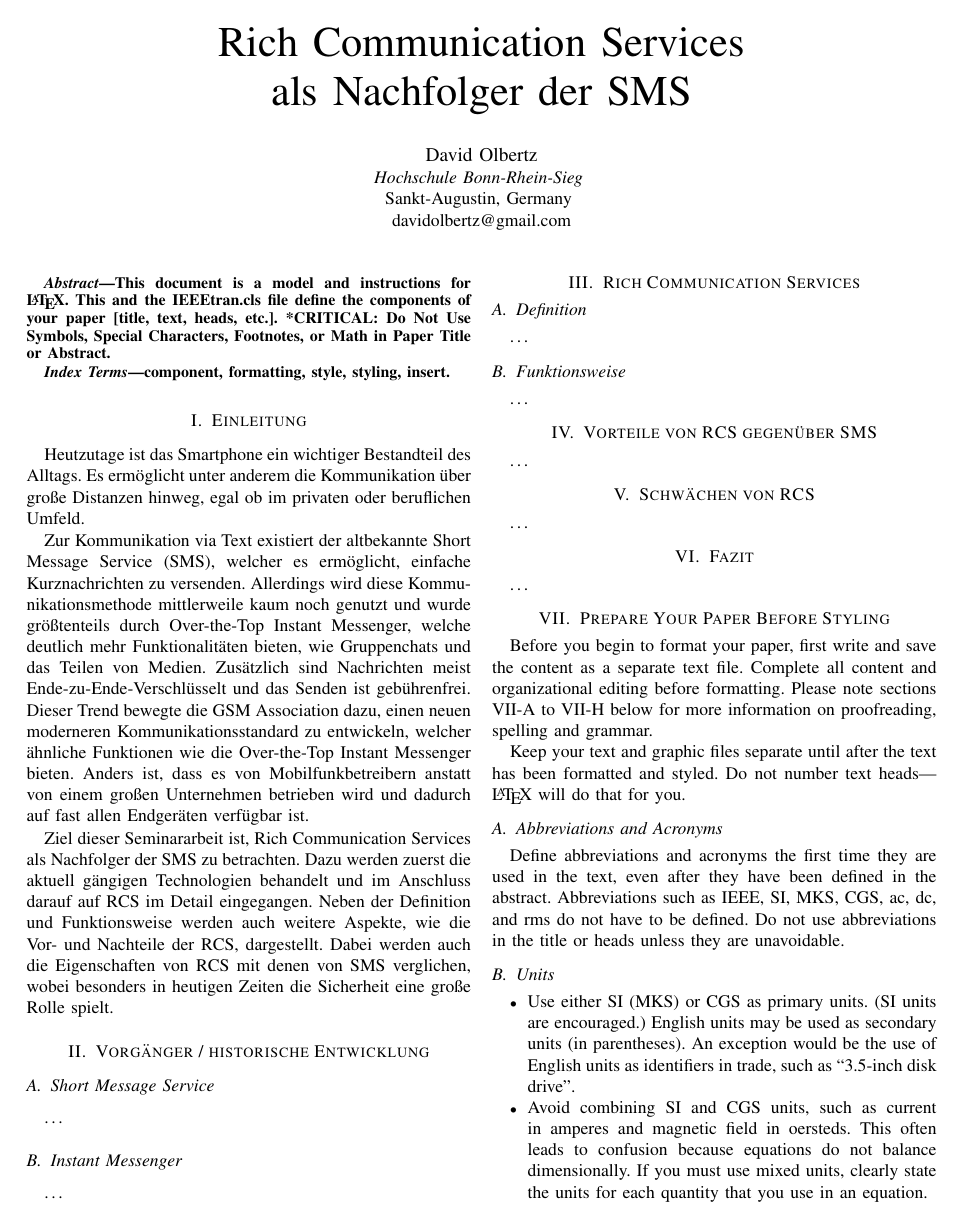
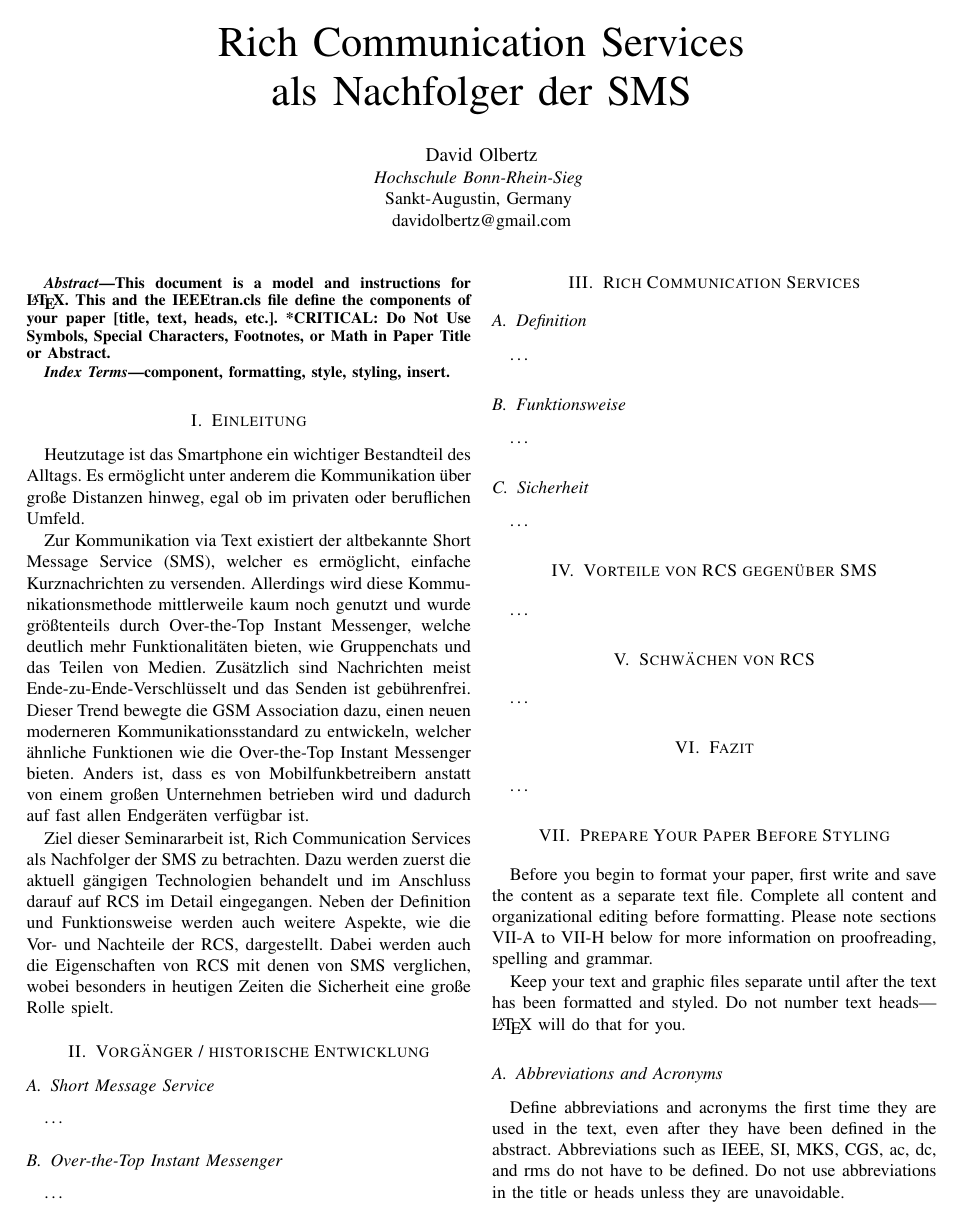
Before and after one commit to DavidOlbrz/LiteraturSeminarWS24-25, a LaTeX paper (literatur_seminar_rcs_olbertz_david.tex): page 1 of 4. Compiled offline with pdfLaTeX; a missing font is replaced by an installed copy or a similar font; a LaTeX package or settings file that is missing is left out.

Commit message:
added security subsection and corrected instant messenger title

```diff
--- a/literatur_seminar_rcs_olbertz_david.tex
+++ b/literatur_seminar_rcs_olbertz_david.tex
@@ -47,7 +47,7 @@ Ziel dieser Seminararbeit ist, Rich Communication Services als Nachfolger der SM
 
 \dots
 
-\subsection{Instant Messenger}
+\subsection{Over-the-Top Instant Messenger}
 
 \dots
 
@@ -58,6 +58,10 @@ Ziel dieser Seminararbeit ist, Rich Communication Services als Nachfolger der SM
 \dots
 
 \subsection{Funktionsweise}
+
+\dots
+
+\subsection{Sicherheit}
 
 \dots
 
```
Also changed, not shown: literatur_seminar_rcs_olbertz_david.pdf, 4 other files.
